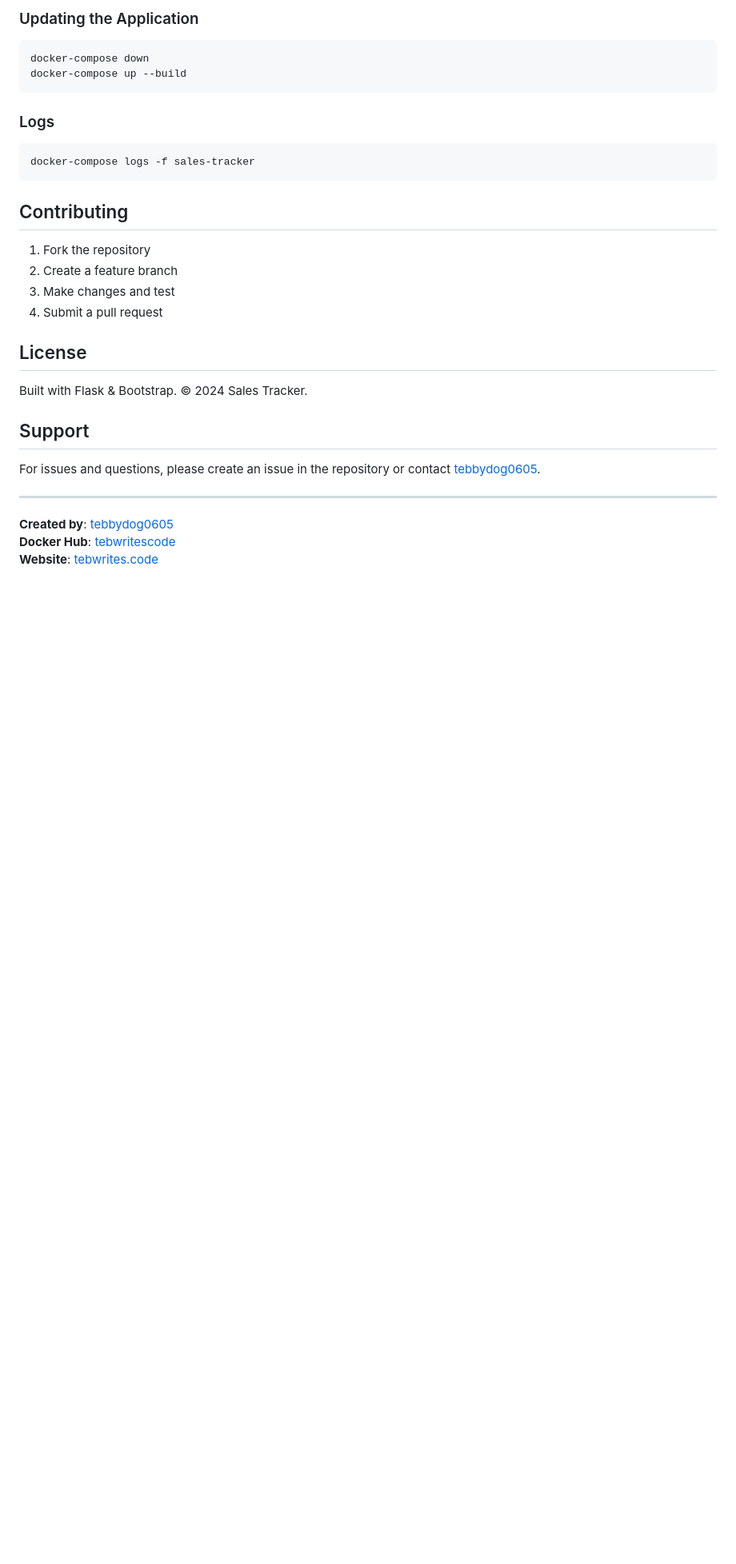
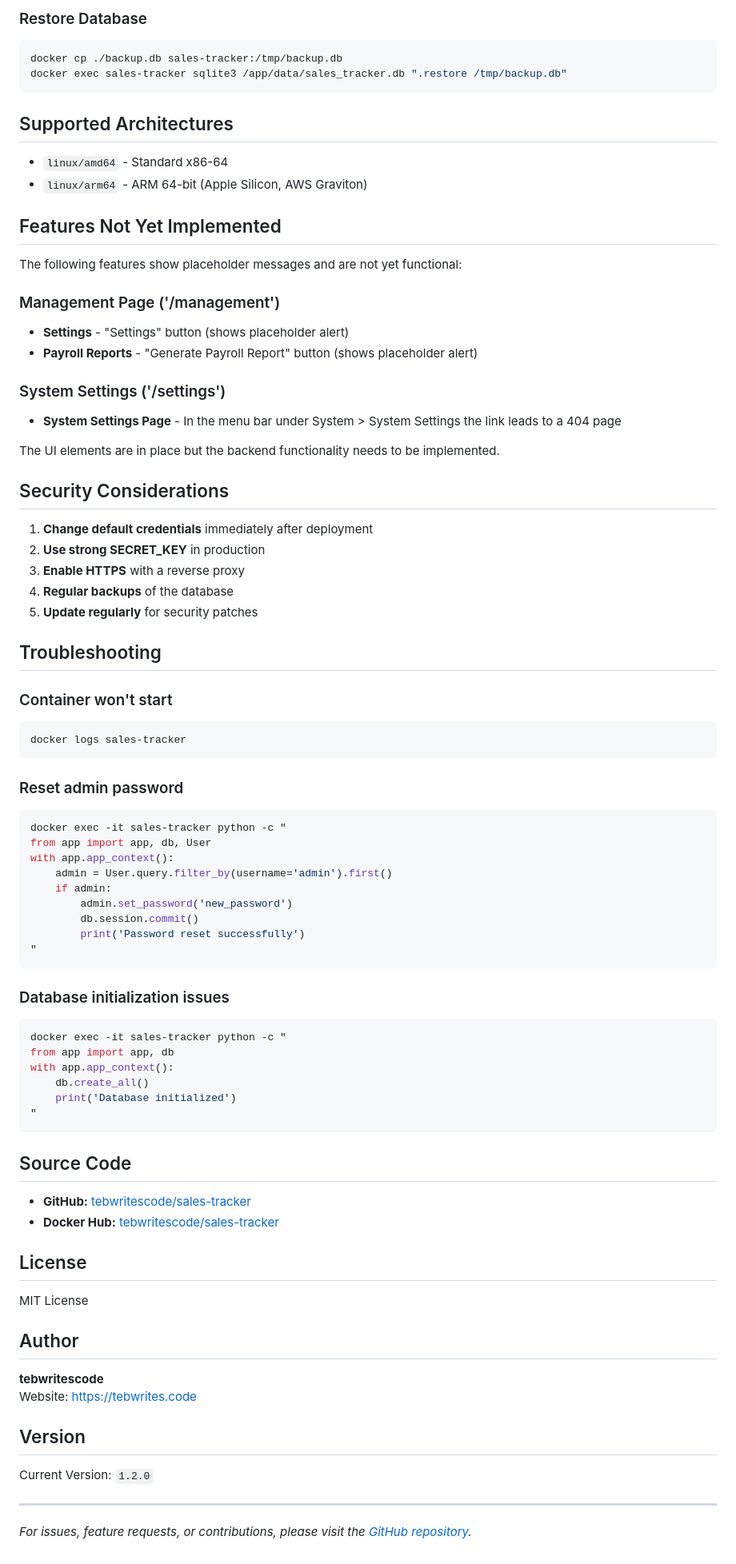
Before and after one commit to tebwritescode/sales-tracker, a Markdown page: README.md, the part around one of its changes. Shown at 80% size. Drawn GitHub-style; blank space fills up the shorter version.

````diff
--- a/README.md
+++ b/README.md
@@ -249,33 +125,85 @@ docker exec sales-tracker-app sqlite3 /app/sales_tracker.db ".backup /app/data/b
 ```
 
-### Updating the Application
+### Restore Database
 ```bash
-docker-compose down
-docker-compose up --build
+docker cp ./backup.db sales-tracker:/tmp/backup.db
+docker exec sales-tracker sqlite3 /app/data/sales_tracker.db ".restore /tmp/backup.db"
 ```
 
-### Logs
+## Supported Architectures
+
+- `linux/amd64` - Standard x86-64
+- `linux/arm64` - ARM 64-bit (Apple Silicon, AWS Graviton)
+
+## Features Not Yet Implemented
+
+The following features show placeholder messages and are not yet functional:
+
+### Management Page ('/management')
+- **Settings** - "Settings" button (shows placeholder alert)
+- **Payroll Reports** - "Generate Payroll Report" button (shows placeholder alert)
+
+### System Settings ('/settings')
+- **System Settings Page** - In the menu bar under System > System Settings the link leads to a 404 page
+
+The UI elements are in place but the backend functionality needs to be implemented.
+
+## Security Considerations
+
+1. **Change default credentials** immediately after deployment
+2. **Use strong SECRET_KEY** in production
+3. **Enable HTTPS** with a reverse proxy
+4. **Regular backups** of the database
+5. **Update regularly** for security patches
+
+## Troubleshooting
+
+### Container won't start
 ```bash
-docker-compose logs -f sales-tracker
+docker logs sales-tracker
 ```
 
-## Contributing
+### Reset admin password
+```bash
+docker exec -it sales-tracker python -c "
+from app import app, db, User
+with app.app_context():
+    admin = User.query.filter_by(username='admin').first()
+    if admin:
+        admin.set_password('new_password')
+        db.session.commit()
+        print('Password reset successfully')
+"
+```
 
-1. Fork the repository
-2. Create a feature branch
-3. Make changes and test
-4. Submit a pull request
+### Database initialization issues
+```bash
+docker exec -it sales-tracker python -c "
+from app import app, db
+with app.app_context():
+    db.create_all()
+    print('Database initialized')
+"
+```
+
+## Source Code
+
+- **GitHub:** [tebwritescode/sales-tracker](https://github.com/tebwritescode/sales-tracker)
+- **Docker Hub:** [tebwritescode/sales-tracker](https://hub.docker.com/r/tebwritescode/sales-tracker)
 
 ## License
 
-Built with Flask & Bootstrap. © 2024 Sales Tracker.
+MIT License
 
-## Support
+## Author
 
-For issues and questions, please create an issue in the repository or contact [tebbydog0605](https://github.com/tebbydog0605).
+**tebwritescode**
+Website: [https://tebwrites.code](https://tebwrites.code)
+
+## Version
+
+Current Version: `1.2.0`
 
 ---
 
-**Created by**: [tebbydog0605](https://github.com/tebbydog0605)
-**Docker Hub**: [tebwritescode](https://hub.docker.com/u/tebwritescode)
-**Website**: [tebwrites.code](https://tebwrites.code)
+*For issues, feature requests, or contributions, please visit the [GitHub repository](https://github.com/tebwritescode/sales-tracker).*
````
Also changed, not shown: other parts of README.md (+101 -225 lines).
